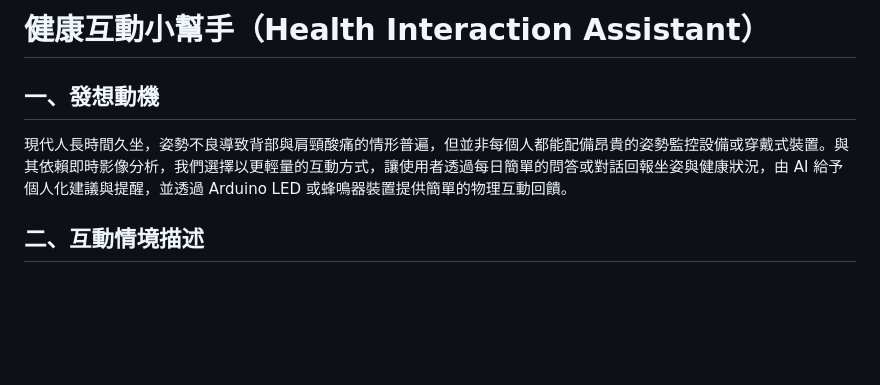
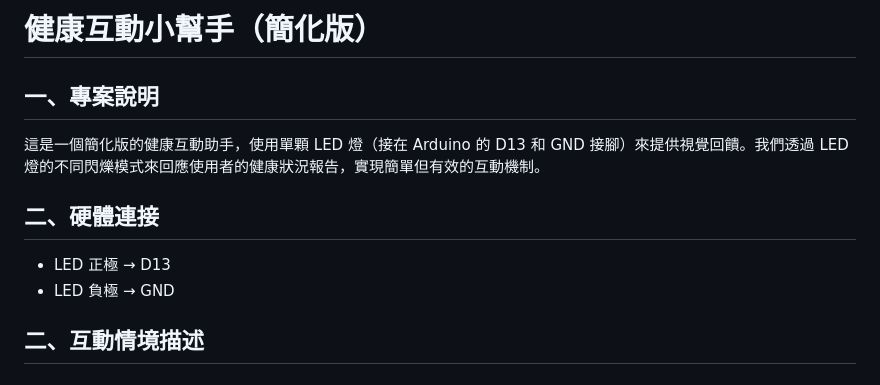
Before and after one commit to Hua711/0617, a Markdown page: README.md, the part around the change. GitHub-like rendering; blank space fills up the shorter version.

Commit message:
更新 README：簡化為單顆 LED 版本的專案說明

```diff
--- a/README.md
+++ b/README.md
@@ -1,8 +1,11 @@
-# 健康互動小幫手（Health Interaction Assistant）
+# 健康互動小幫手（簡化版）
 
-## 一、發想動機
+## 一、專案說明
+這是一個簡化版的健康互動助手，使用單顆 LED 燈（接在 Arduino 的 D13 和 GND 接腳）來提供視覺回饋。我們透過 LED 燈的不同閃爍模式來回應使用者的健康狀況報告，實現簡單但有效的互動機制。
 
-現代人長時間久坐，姿勢不良導致背部與肩頸酸痛的情形普遍，但並非每個人都能配備昂貴的姿勢監控設備或穿戴式裝置。與其依賴即時影像分析，我們選擇以更輕量的互動方式，讓使用者透過每日簡單的問答或對話回報坐姿與健康狀況，由 AI 給予個人化建議與提醒，並透過 Arduino LED 或蜂鳴器裝置提供簡單的物理互動回饋。
+## 二、硬體連接
+- LED 正極 → D13
+- LED 負極 → GND
 
 ## 二、互動情境描述
 
```
